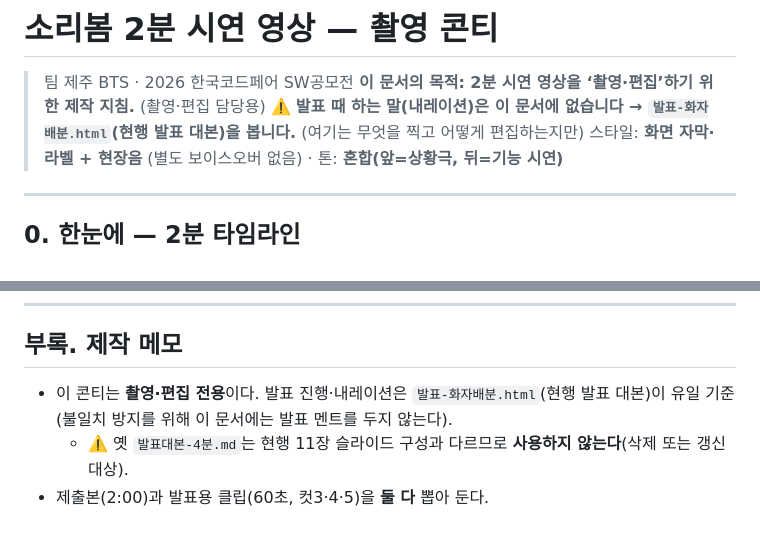
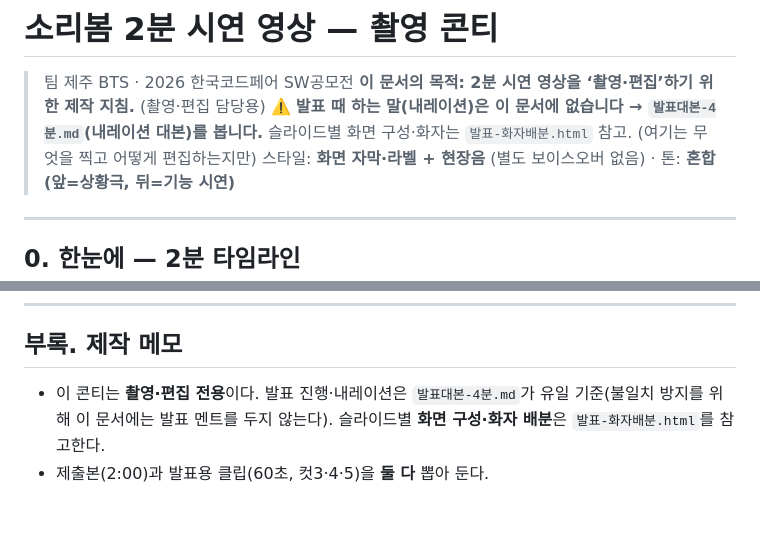
Before and after one commit to jueonkangg/soribom, a Markdown page: private/시연영상-콘티.md, 2 parts joined by grey strips. Drawn GitHub-style.

```diff
--- a/private/시연영상-콘티.md
+++ b/private/시연영상-콘티.md
@@ -2,7 +2,7 @@
 
 > 팀 제주 BTS · 2026 한국코드페어 SW공모전
 > **이 문서의 목적: 2분 시연 영상을 ‘촬영·편집’하기 위한 제작 지침.** (촬영·편집 담당용)
-> ⚠️ **발표 때 하는 말(내레이션)은 이 문서에 없습니다 → `발표-화자배분.html`(현행 발표 대본)을 봅니다.** (여기는 무엇을 찍고 어떻게 편집하는지만)
+> ⚠️ **발표 때 하는 말(내레이션)은 이 문서에 없습니다 → `발표대본-4분.md`(내레이션 대본)를 봅니다.** 슬라이드별 화면 구성·화자는 `발표-화자배분.html` 참고. (여기는 무엇을 찍고 어떻게 편집하는지만)
 > 스타일: **화면 자막·라벨 + 현장음** (별도 보이스오버 없음) · 톤: **혼합(앞=상황극, 뒤=기능 시연)**
 
 ---
@@ -145,6 +145,5 @@
 ---
 
 ## 부록. 제작 메모
-- 이 콘티는 **촬영·편집 전용**이다. 발표 진행·내레이션은 `발표-화자배분.html`(현행 발표 대본)이 유일 기준(불일치 방지를 위해 이 문서에는 발표 멘트를 두지 않는다).
-  - ⚠️ 옛 `발표대본-4분.md`는 현행 11장 슬라이드 구성과 다르므로 **사용하지 않는다**(삭제 또는 갱신 대상).
+- 이 콘티는 **촬영·편집 전용**이다. 발표 진행·내레이션은 `발표대본-4분.md`가 유일 기준(불일치 방지를 위해 이 문서에는 발표 멘트를 두지 않는다). 슬라이드별 **화면 구성·화자 배분**은 `발표-화자배분.html`를 참고한다.
 - 제출본(2:00)과 발표용 클립(60초, 컷3·4·5)을 **둘 다** 뽑아 둔다.
```
Also changed, not shown: private/발표대본-4분.md (+9 -9 lines), private/작품요약서.md (+1 -1 lines).
